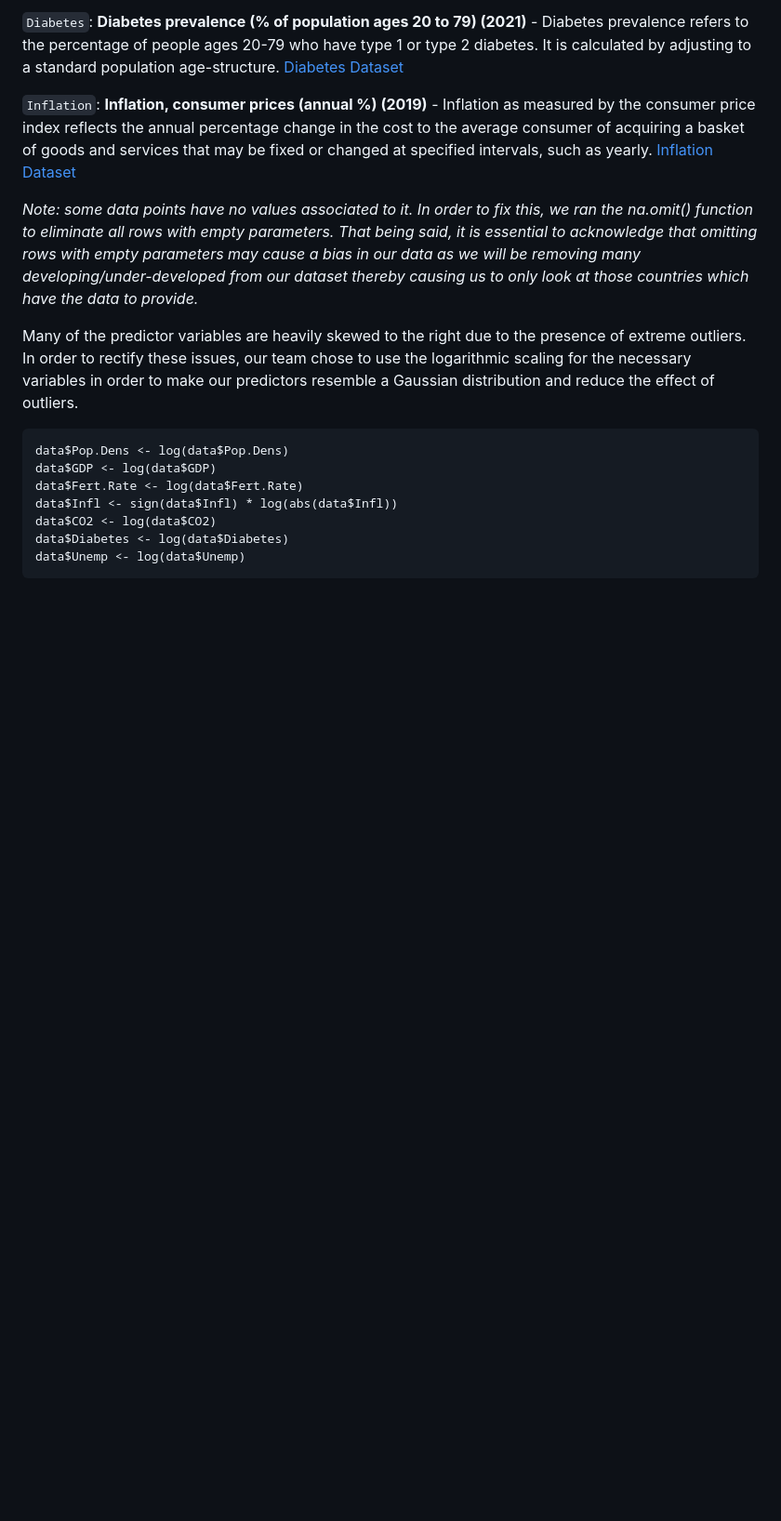
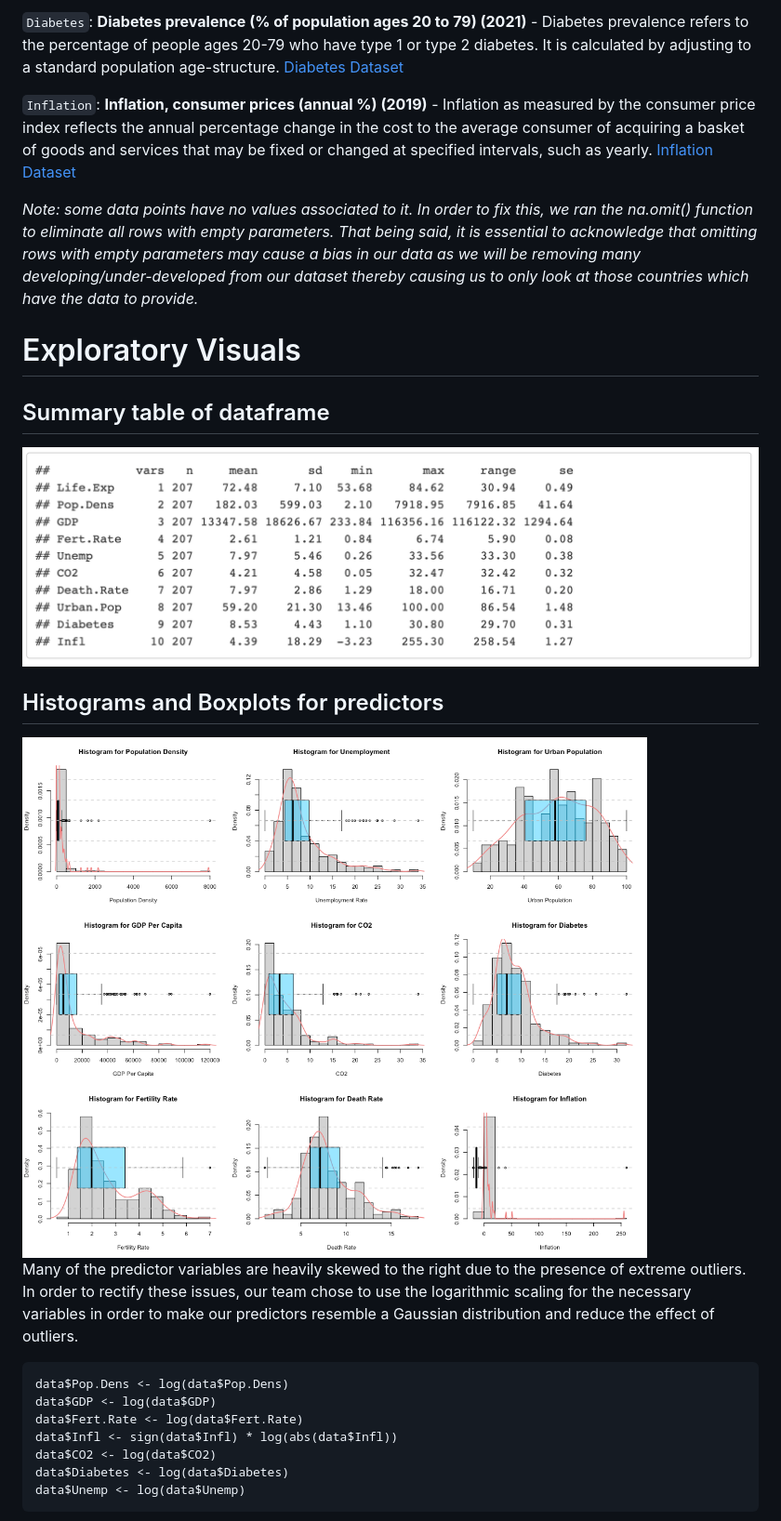
Before and after one commit to Stochastic1017/Predicting-Life-Expectancy, a Markdown page: README.md, the part around the change printed below. Shown: that part at 93% size. GitHub-like rendering; blank space fills up the shorter version.

```diff
--- a/README.md
+++ b/README.md
@@ -113,6 +111,16 @@ will be removing many developing/under-developed from our dataset
 thereby causing us to only look at those countries which have the data
 to provide.*
 
+# Exploratory Visuals
+
+## Summary table of dataframe
+
+<img src="https://github.com/Stochastic1017/Predicting-Life-Expectancy/blob/main/Images/Dataset_Summary.png" width="1000" height="300">
+
+## Histograms and Boxplots for predictors
+
+<img src="https://github.com/Stochastic1017/Predicting-Life-Expectancy/blob/main/Images/unscaled_histogram.png" width="5000" height="750">
+
 Many of the predictor variables are heavily skewed to the right due to the presence of extreme outliers.
 In order to rectify these issues, our team chose to use the logarithmic scaling for the necessary variables in order to make our predictors resemble a Gaussian distribution and reduce the effect of outliers.
 
```
Also changed, not shown: other parts of README.md (+17 -20 lines).
